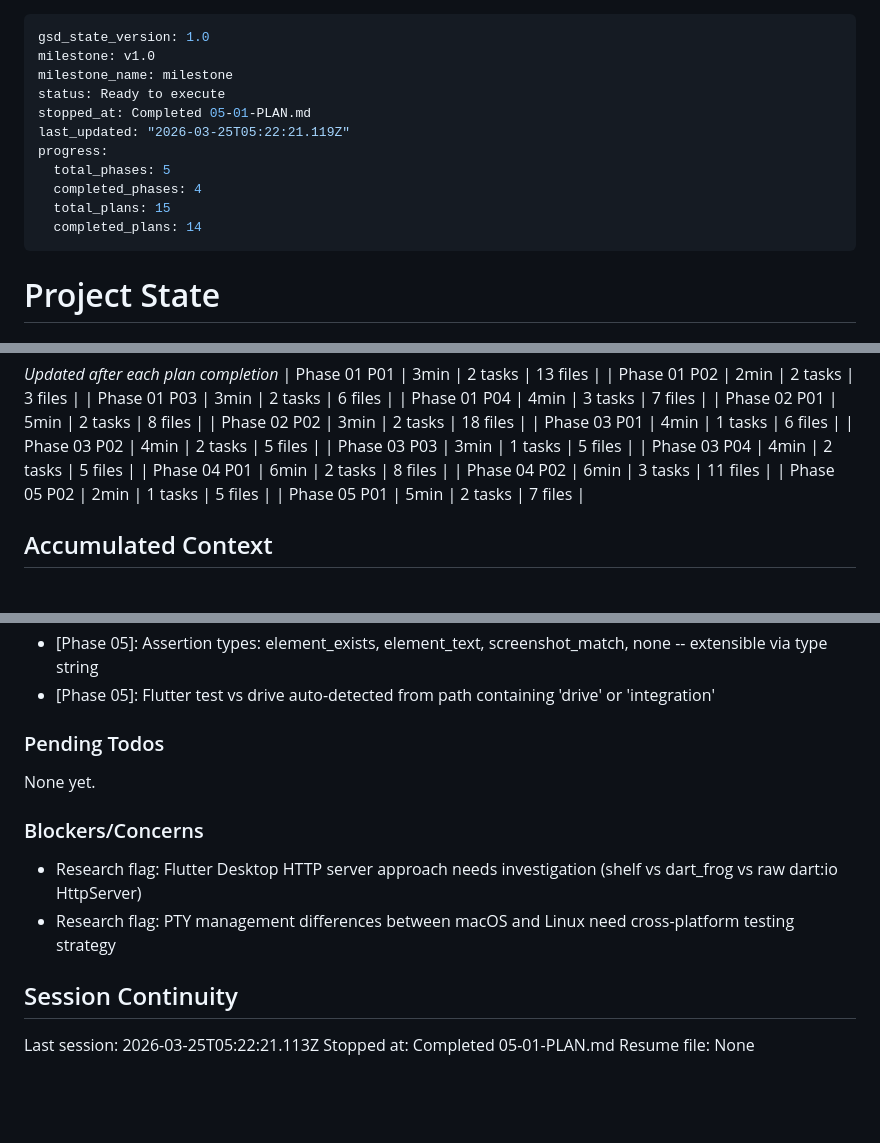
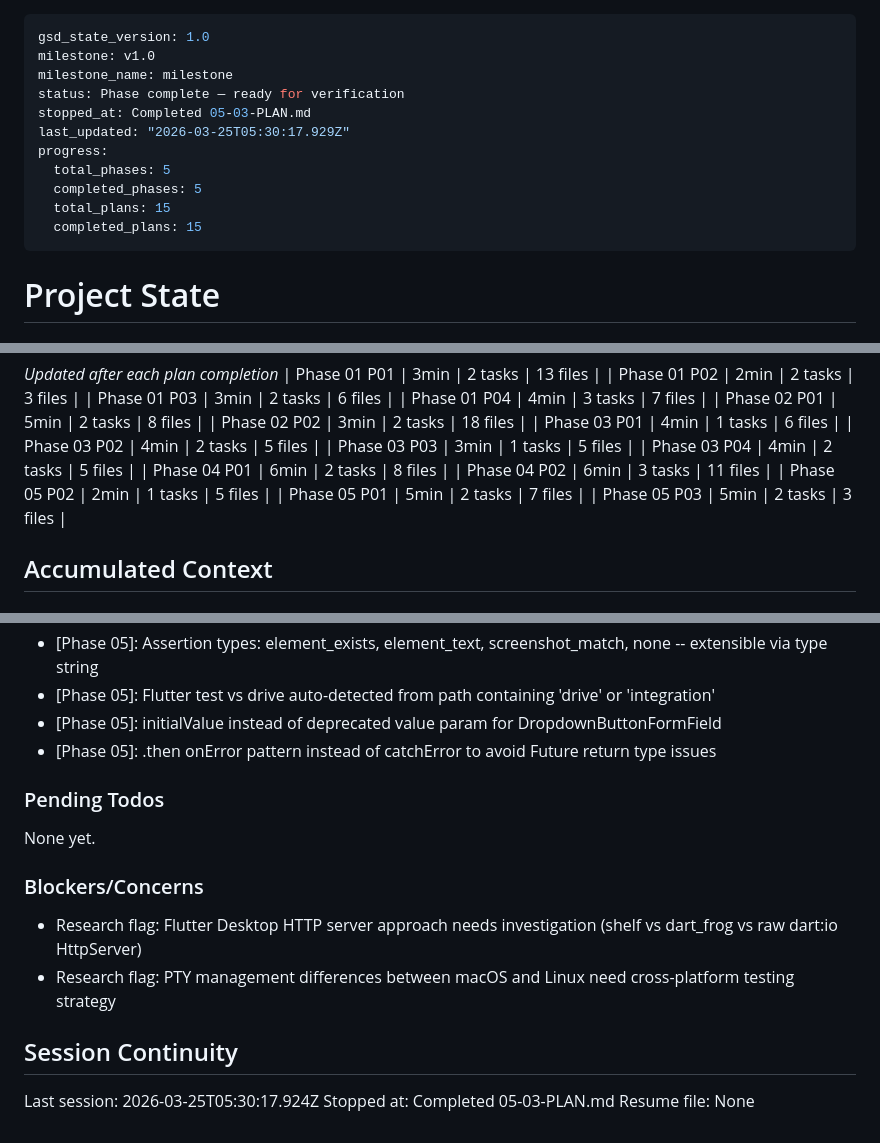
Before and after one commit to wm-jenildgohel/openmob, a Markdown page: .planning/STATE.md, 3 parts joined by grey strips. Drawn GitHub-style; blank space fills up the shorter version.

Commit message:
docs(05-03): complete Hub QA UI plan
- SUMMARY.md for TestingScreen with script editor, runner, and results dashboard
- STATE.md updated with progress, metrics, and decisions
- ROADMAP.md updated with phase 05 completion

```diff
--- a/.planning/STATE.md
+++ b/.planning/STATE.md
@@ -2,14 +2,14 @@
 gsd_state_version: 1.0
 milestone: v1.0
 milestone_name: milestone
-status: Ready to execute
-stopped_at: Completed 05-01-PLAN.md
-last_updated: "2026-03-25T05:22:21.119Z"
+status: Phase complete — ready for verification
+stopped_at: Completed 05-03-PLAN.md
+last_updated: "2026-03-25T05:30:17.929Z"
 progress:
   total_phases: 5
-  completed_phases: 4
+  completed_phases: 5
   total_plans: 15
-  completed_plans: 14
+  completed_plans: 15
 ---
 
 # Project State
@@ -60,6 +60,7 @@ Plan: 3 of 3
 | Phase 04 P02 | 6min | 3 tasks | 11 files |
 | Phase 05 P02 | 2min | 1 tasks | 5 files |
 | Phase 05 P01 | 5min | 2 tasks | 7 files |
+| Phase 05 P03 | 5min | 2 tasks | 3 files |
 
 ## Accumulated Context
 
@@ -110,6 +111,8 @@ Recent decisions affecting current work:
 - [Phase 05]: LogService initialized before TestRunnerService for correct DI order
 - [Phase 05]: Assertion types: element_exists, element_text, screenshot_match, none -- extensible via type string
 - [Phase 05]: Flutter test vs drive auto-detected from path containing 'drive' or 'integration'
+- [Phase 05]: initialValue instead of deprecated value param for DropdownButtonFormField
+- [Phase 05]: .then onError pattern instead of catchError to avoid Future return type issues
 
 ### Pending Todos
 
@@ -122,6 +125,6 @@ None yet.
 
 ## Session Continuity
 
-Last session: 2026-03-25T05:22:21.113Z
-Stopped at: Completed 05-01-PLAN.md
+Last session: 2026-03-25T05:30:17.924Z
+Stopped at: Completed 05-03-PLAN.md
 Resume file: None
```
Also changed, not shown: .planning/ROADMAP.md (+1 -1 lines), 1 other file.
